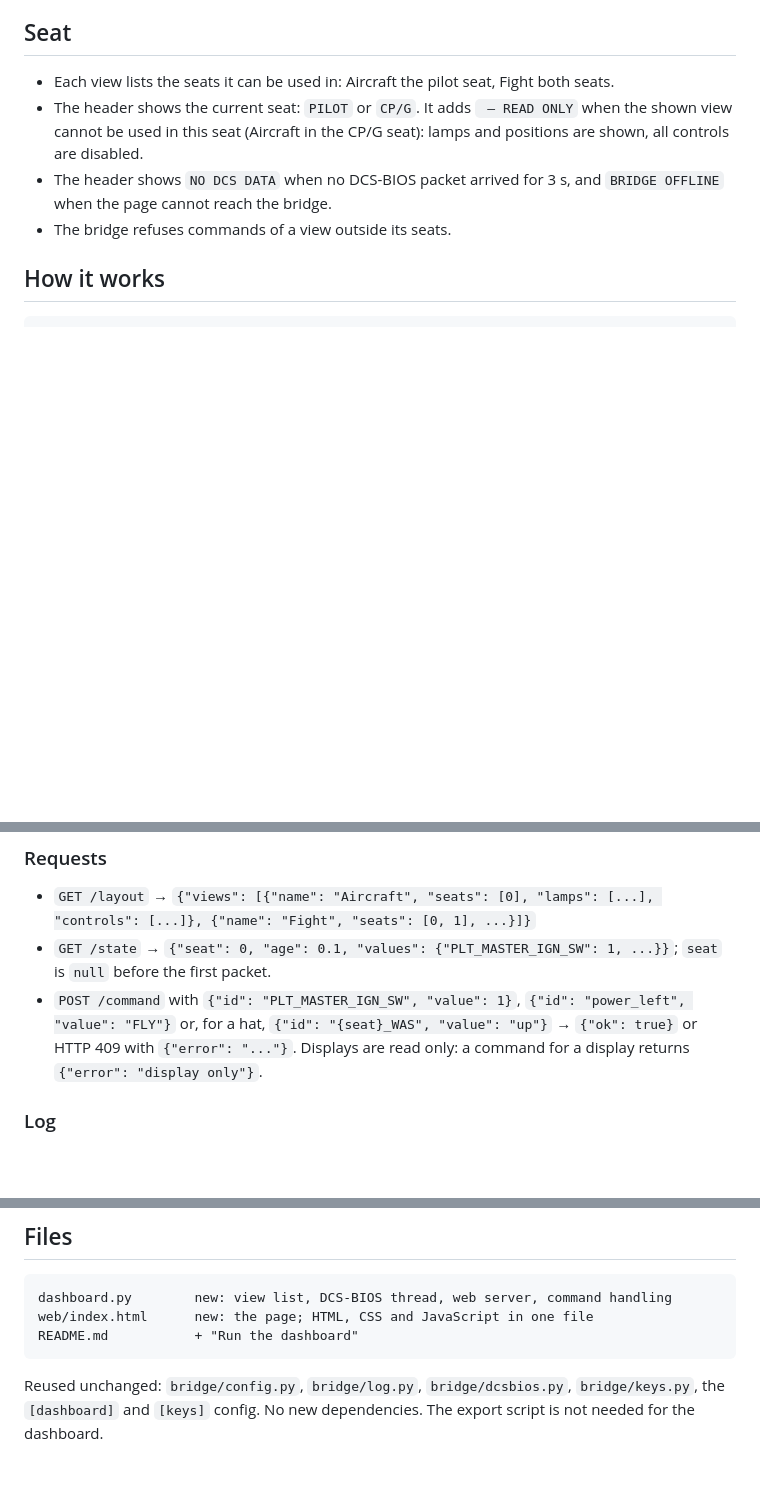
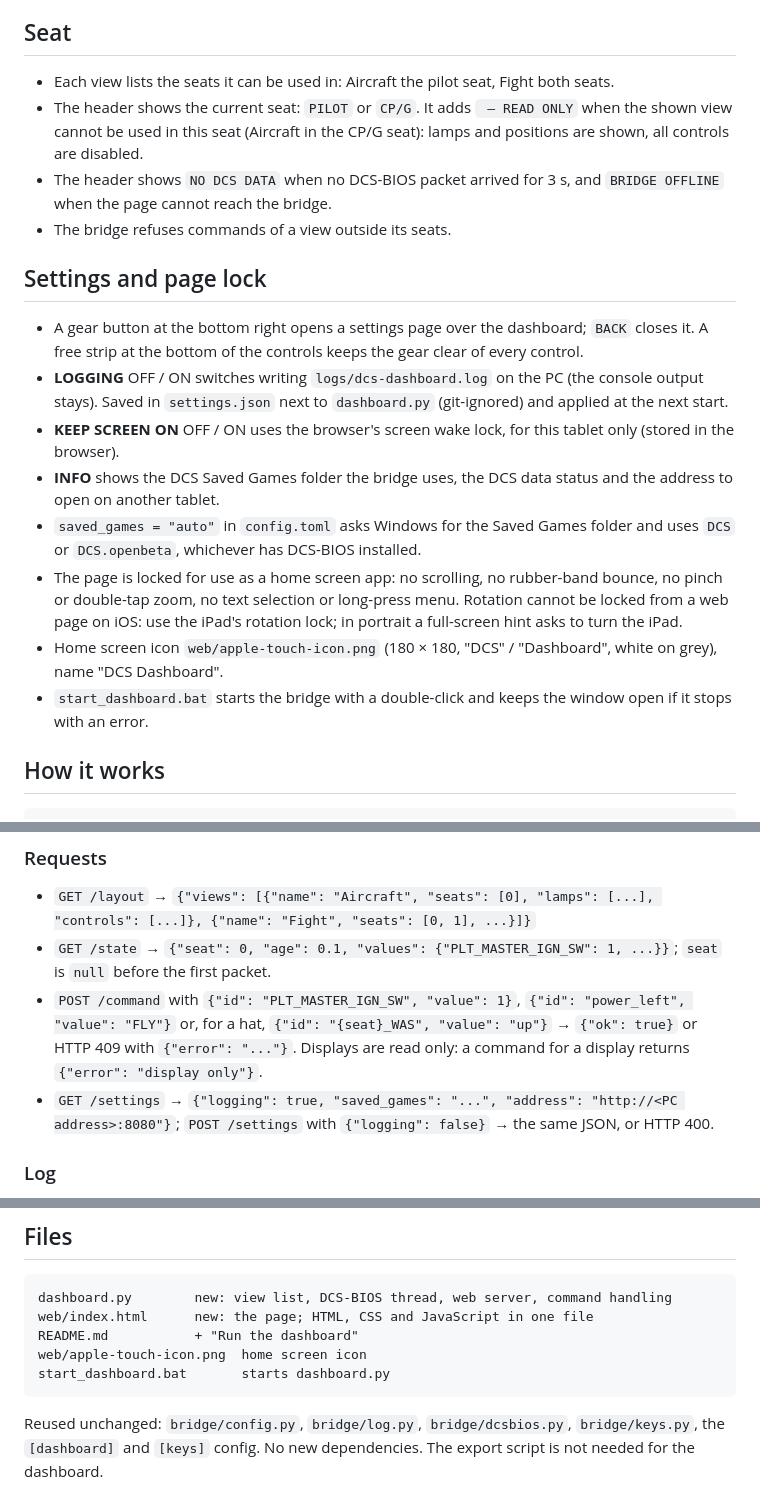
Before and after one commit to AlexanderHultsch/DCS-Dashboard, a Markdown page: docs/STAGE3.md, 3 parts joined by grey strips. Drawn GitHub-style; blank space fills up the shorter version.

````diff
--- a/docs/STAGE3.md
+++ b/docs/STAGE3.md
@@ -110,6 +110,17 @@ The TEDAC grip hats of the CP/G (LHG WAS, RHG sight select) are left out on purp
 - The header shows `NO DCS DATA` when no DCS-BIOS packet arrived for 3 s, and `BRIDGE OFFLINE` when the page cannot reach the bridge.
 - The bridge refuses commands of a view outside its seats.
 
+## Settings and page lock
+
+- A gear button at the bottom right opens a settings page over the dashboard; `BACK` closes it. A free strip at the bottom of the controls keeps the gear clear of every control.
+- **LOGGING** OFF / ON switches writing `logs/dcs-dashboard.log` on the PC (the console output stays). Saved in `settings.json` next to `dashboard.py` (git-ignored) and applied at the next start.
+- **KEEP SCREEN ON** OFF / ON uses the browser's screen wake lock, for this tablet only (stored in the browser).
+- **INFO** shows the DCS Saved Games folder the bridge uses, the DCS data status and the address to open on another tablet.
+- `saved_games = "auto"` in `config.toml` asks Windows for the Saved Games folder and uses `DCS` or `DCS.openbeta`, whichever has DCS-BIOS installed.
+- The page is locked for use as a home screen app: no scrolling, no rubber-band bounce, no pinch or double-tap zoom, no text selection or long-press menu. Rotation cannot be locked from a web page on iOS: use the iPad's rotation lock; in portrait a full-screen hint asks to turn the iPad.
+- Home screen icon `web/apple-touch-icon.png` (180 × 180, "DCS" / "Dashboard", white on grey), name "DCS Dashboard".
+- `start_dashboard.bat` starts the bridge with a double-click and keeps the window open if it stops with an error.
+
 ## How it works
 
 ```
@@ -133,6 +144,7 @@ Tablet browser  --GET /            -->  dashboard.py  (serves web/index.html)
 - `GET /layout` → `{"views": [{"name": "Aircraft", "seats": [0], "lamps": [...], "controls": [...]}, {"name": "Fight", "seats": [0, 1], ...}]}`
 - `GET /state` → `{"seat": 0, "age": 0.1, "values": {"PLT_MASTER_IGN_SW": 1, ...}}`; `seat` is `null` before the first packet.
 - `POST /command` with `{"id": "PLT_MASTER_IGN_SW", "value": 1}`, `{"id": "power_left", "value": "FLY"}` or, for a hat, `{"id": "{seat}_WAS", "value": "up"}` → `{"ok": true}` or HTTP 409 with `{"error": "..."}`. Displays are read only: a command for a display returns `{"error": "display only"}`.
+- `GET /settings` → `{"logging": true, "saved_games": "...", "address": "http://<PC address>:8080"}`; `POST /settings` with `{"logging": false}` → the same JSON, or HTTP 400.
 
 ### Log
 
@@ -150,6 +162,8 @@ The rolling log gets the start, every command with its result (source `dash`), e
 dashboard.py        new: view list, DCS-BIOS thread, web server, command handling
 web/index.html      new: the page; HTML, CSS and JavaScript in one file
 README.md           + "Run the dashboard"
+web/apple-touch-icon.png  home screen icon
+start_dashboard.bat       starts dashboard.py
 ```
 
 Reused unchanged: `bridge/config.py`, `bridge/log.py`, `bridge/dcsbios.py`, `bridge/keys.py`, the `[dashboard]` and `[keys]` config. No new dependencies. The export script is not needed for the dashboard.
````
Also changed, not shown: other parts of docs/STAGE3.md (+1 -0 lines), README.md (+6 -4 lines).
